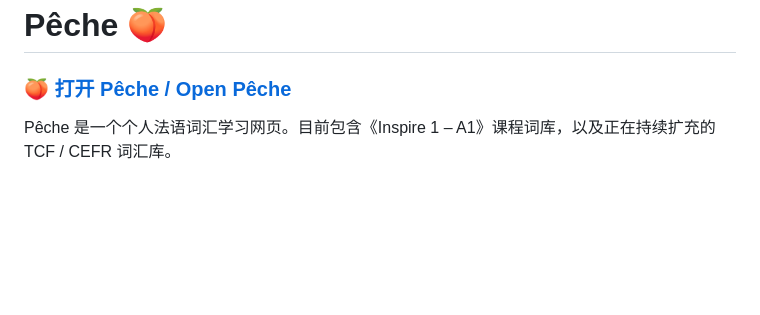
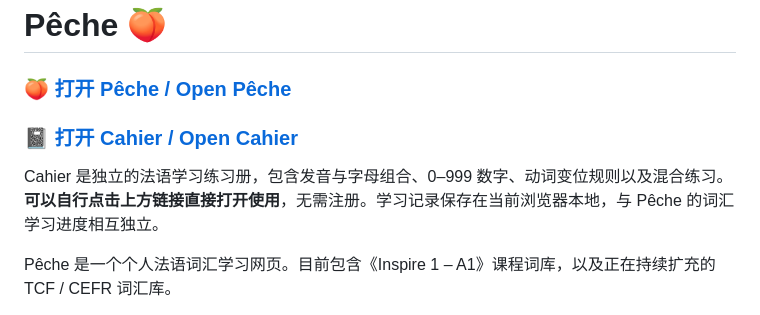
Before and after one commit to SamuelVampire/SV.peche, a Markdown page: README.md, the part around the change. GitHub-like rendering; blank space fills up the shorter version.

Commit message:
Add Cahier standalone study link and usage note to README

```diff
--- a/README.md
+++ b/README.md
@@ -1,6 +1,10 @@
 # Pêche 🍑
 
 ### [🍑 打开 Pêche / Open Pêche](https://samuelvampire.github.io/SV.peche/)
+
+### [📓 打开 Cahier / Open Cahier](https://samuelvampire.github.io/SV.peche/cahier/)
+
+Cahier 是独立的法语学习练习册，包含发音与字母组合、0–999 数字、动词变位规则以及混合练习。**可以自行点击上方链接直接打开使用**，无需注册。学习记录保存在当前浏览器本地，与 Pêche 的词汇学习进度相互独立。
 
 Pêche 是一个个人法语词汇学习网页。目前包含《Inspire 1 – A1》课程词库，以及正在持续扩充的 TCF / CEFR 词汇库。
 
```
